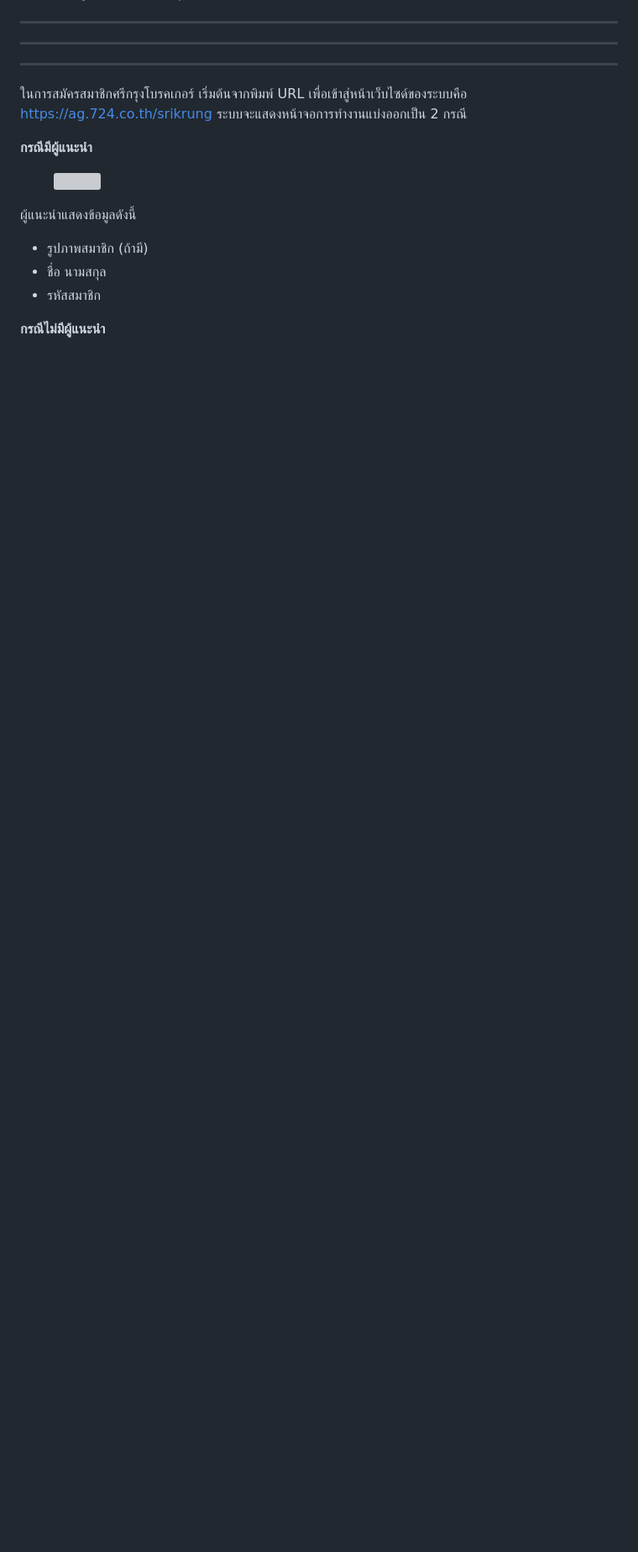
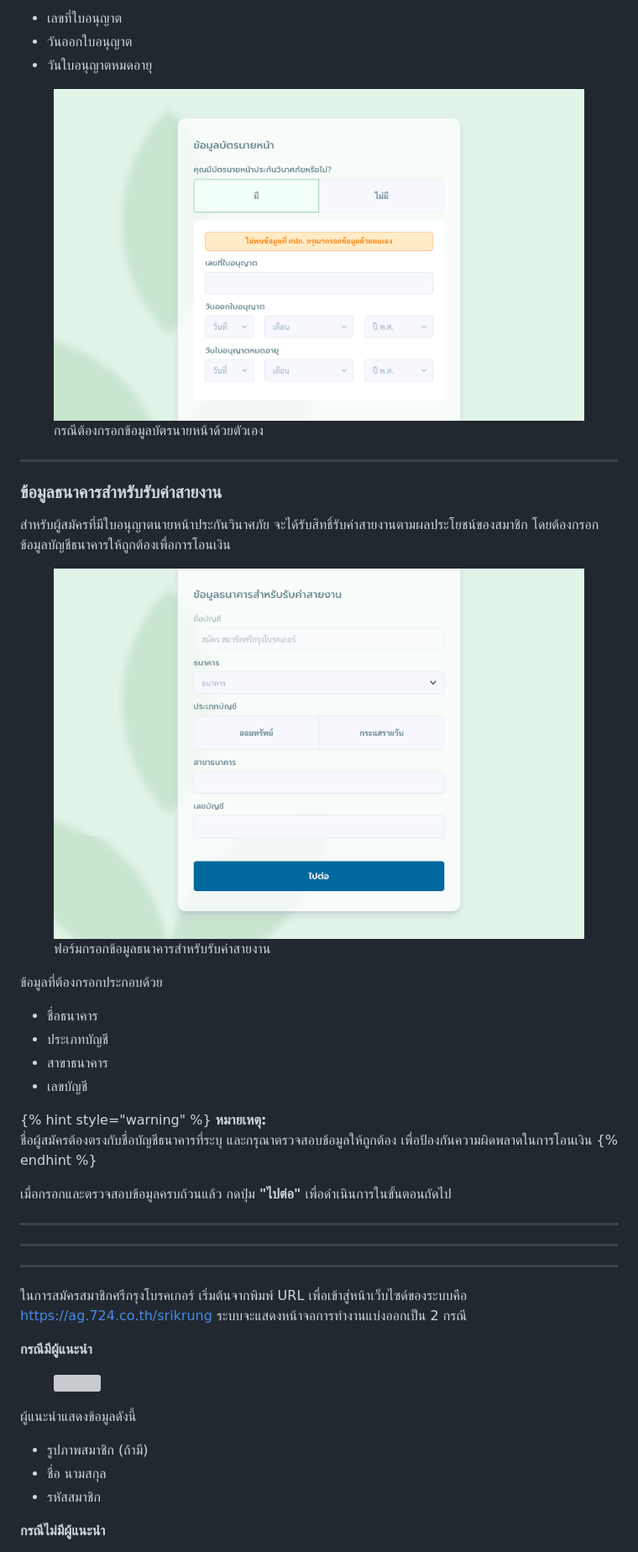
Before and after one commit to 724-Market/Doc-Srikrung-Member-Registration, a Markdown page: registration/process.md, the part around one of its changes. Shown at 84% size. Rendered like a GitHub page; pictures changed too: .gitbook/assets/bank-information.png (added), .gitbook/assets/license-manual.png (added); blank space fills up the shorter version; grey boxes are pictures that could not be loaded.

Commit message:
Changed: license &  bank information

```diff
--- a/registration/process.md
+++ b/registration/process.md
@@ -136,3 +150,30 @@ layout:
+* เลขที่ใบอนุญาต
+* วันออกใบอนุญาต
+* วันใบอนุญาตหมดอายุ
+
+<figure><img src="../.gitbook/assets/license-manual.png" alt=""><figcaption><p>กรณีต้องกรอกข้อมูลบัตรนายหน้าด้วยตัวเอง</p></figcaption></figure>
+
+***
+
+### ข้อมูลธนาคารสำหรับรับค่าสายงาน <a href="#bank-information" id="bank-information"></a>
+
+สำหรับผู้สมัครที่มีใบอนุญาตนายหน้าประกันวินาศภัย จะได้รับสิทธิ์รับค่าสายงานตามผลประโยชน์ของสมาชิก โดยต้องกรอกข้อมูลบัญชีธนาคารให้ถูกต้องเพื่อการโอนเงิน
+
+<figure><img src="../.gitbook/assets/bank-information.png" alt=""><figcaption><p>ฟอร์มกรอกข้อมูลธนาคารสำหรับรับค่าสายงาน</p></figcaption></figure>
+
+ข้อมูลที่ต้องกรอกประกอบด้วย
+
+* ชื่อธนาคาร
+* ประเภทบัญชี
+* สาขาธนาคาร
+* เลขบัญชี
+
+{% hint style="warning" %}
+**หมายเหตุ:**
+ชื่อผู้สมัครต้องตรงกับชื่อบัญชีธนาคารที่ระบุ และกรุณาตรวจสอบข้อมูลให้ถูกต้อง เพื่อป้องกันความผิดพลาดในการโอนเงิน
+{% endhint %}
+
+เมื่อกรอกและตรวจสอบข้อมูลครบถ้วนแล้ว กดปุ่ม **"ไปต่อ"** เพื่อดำเนินการในขั้นตอนถัดไป
 
 ***
 
```
Also changed, not shown: other parts of registration/process.md (+14 -0 lines), .gitbook/assets/license-connect-oic.png (added), .gitbook/assets/license-information.png (added).
